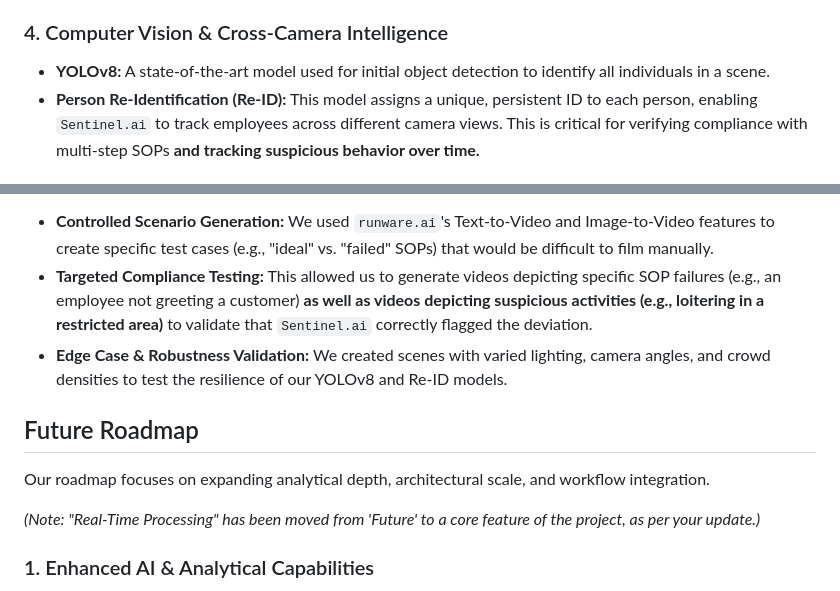
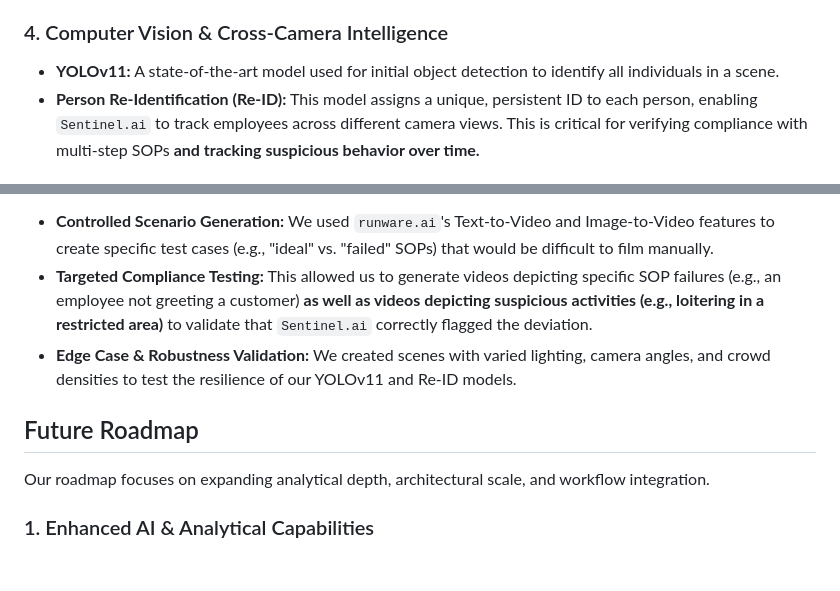
Before and after one commit to shivanshgupta2504/Sentinel.ai, a Markdown page: README.md, 2 parts joined by grey strips. Drawn GitHub-style; blank space fills up the shorter version.

Commit message:
Updated README.md again

```diff
--- a/README.md
+++ b/README.md
@@ -42,7 +42,7 @@
     efficient semantic search and retrieval fundamental to the AI's analysis.
 
 ### 4. Computer Vision & Cross-Camera Intelligence
-* **YOLOv8:** A state-of-the-art model used for initial object detection to identify all individuals in a scene.
+* **YOLOv11:** A state-of-the-art model used for initial object detection to identify all individuals in a scene.
 * **Person Re-Identification (Re-ID):** This model assigns a unique, persistent ID to each person, enabling `Sentinel.ai` to track employees across different camera views. This is critical for verifying compliance with multi-step SOPs **and tracking suspicious behavior over time.**
 
 ## Partner Spotlight: Runware.ai
@@ -51,13 +51,11 @@ To accelerate development and ensure robust testing, `Sentinel.ai` partnered wit
 
 * **Controlled Scenario Generation:** We used `runware.ai`'s Text-to-Video and Image-to-Video features to create specific test cases (e.g., "ideal" vs. "failed" SOPs) that would be difficult to film manually.
 * **Targeted Compliance Testing:** This allowed us to generate videos depicting specific SOP failures (e.g., an employee not greeting a customer) **as well as videos depicting suspicious activities (e.g., loitering in a restricted area)** to validate that `Sentinel.ai` correctly flagged the deviation.
-* **Edge Case & Robustness Validation:** We created scenes with varied lighting, camera angles, and crowd densities to test the resilience of our YOLOv8 and Re-ID models.
+* **Edge Case & Robustness Validation:** We created scenes with varied lighting, camera angles, and crowd densities to test the resilience of our YOLOv11 and Re-ID models.
 
 ## Future Roadmap
 
 Our roadmap focuses on expanding analytical depth, architectural scale, and workflow integration.
-
-*(Note: "Real-Time Processing" has been moved from 'Future' to a core feature of the project, as per your update.)*
 
 ### 1. Enhanced AI & Analytical Capabilities
 * **Advanced Behavioral Analysis:** Move beyond procedural checks to analyze more nuanced non-verbal cues like gestures, posture, and gaze patterns. This would allow `Sentinel.ai` to provide deeper insights into the quality of employee-customer interactions.
```
